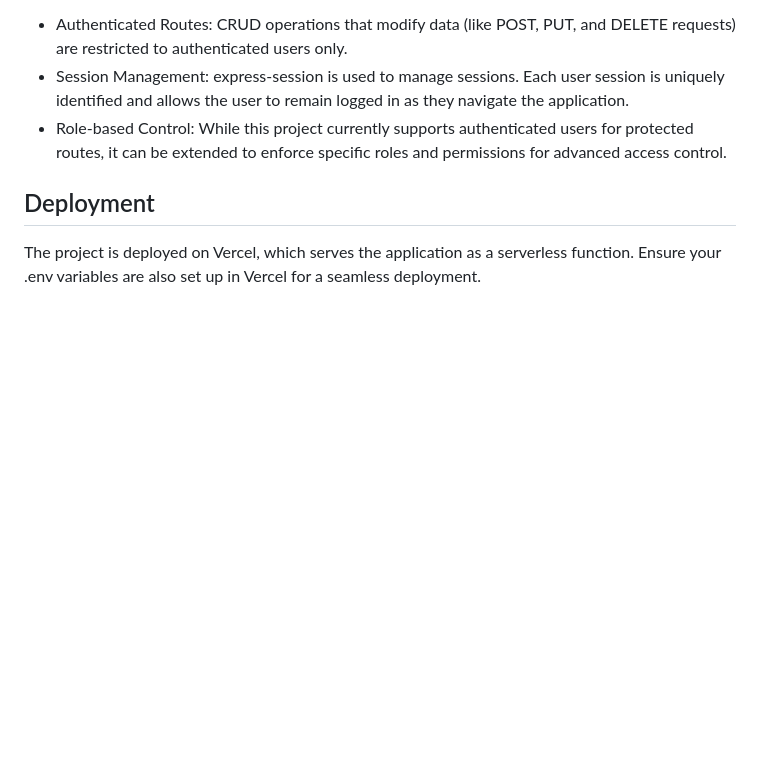
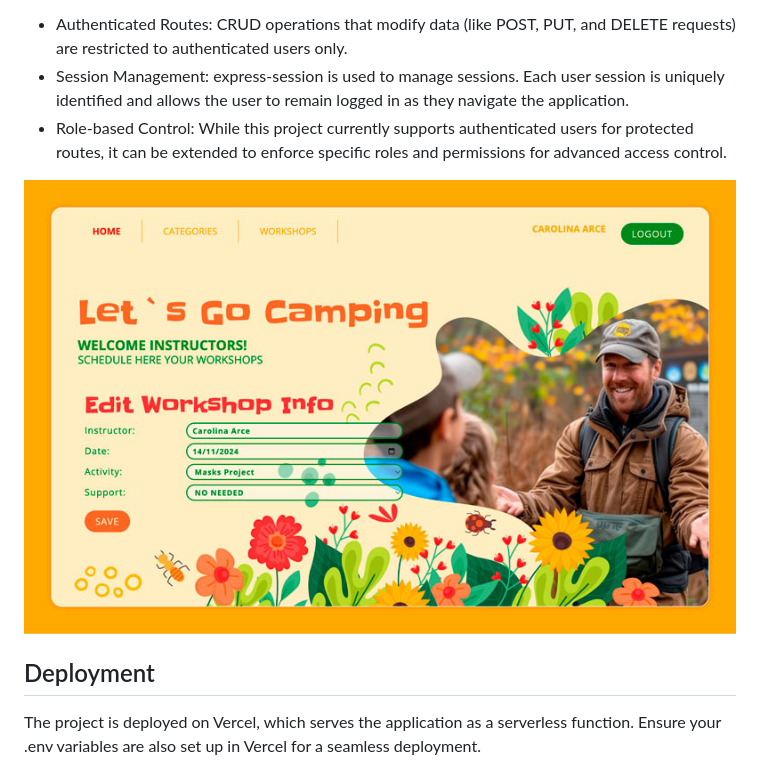
Before and after one commit to CarolinaArceEspinoza/Frameworks_LocalAuthentication, a Markdown page: README.md, the part around the change. GitHub-like rendering; pictures changed too: public/images/Screenshot07.jpg (added); blank space fills up the shorter version.

Commit message:
More Screenshots

```diff
--- a/README.md
+++ b/README.md
@@ -48,6 +48,8 @@ Access control is handled via session-based authentication with Google OAuth. Wh
 - Session Management: express-session is used to manage sessions. Each user session is uniquely identified and allows the user to remain logged in as they navigate the application.
 - Role-based Control: While this project currently supports authenticated users for protected routes, it can be extended to enforce specific roles and permissions for advanced access control.
 
+![Project Screenshot](public/images/Screenshot07.jpg)
+
 ## Deployment
 The project is deployed on Vercel, which serves the application as a serverless function. Ensure your .env variables are also set up in Vercel for a seamless deployment.
 
```
